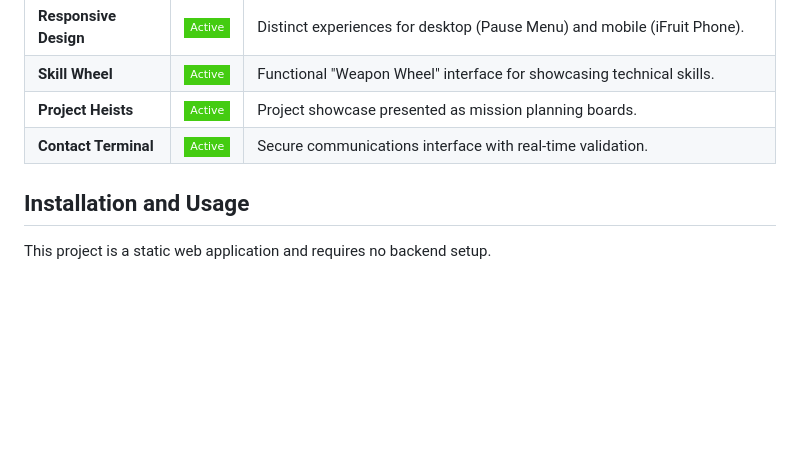
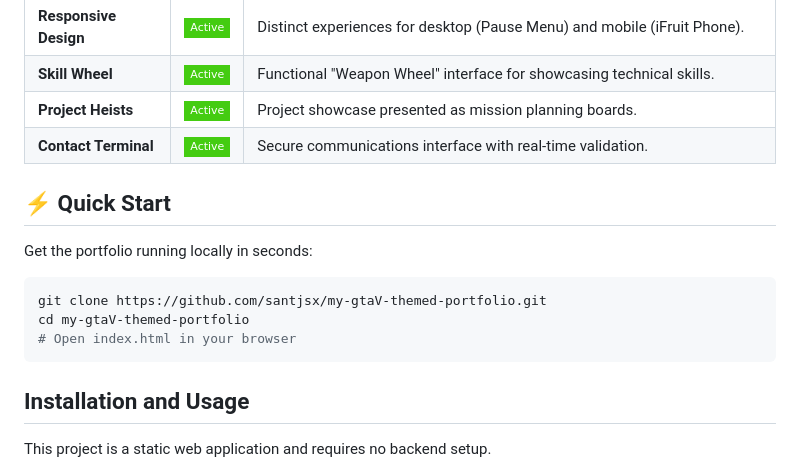
Before and after one commit to santjsx/my-gtaV-themed-portfolio, a Markdown page: README.md, the part around the change. GitHub-like rendering; badges without logos; blank space fills up the shorter version.

Commit message:
docs: add quick start section

````diff
--- a/README.md
+++ b/README.md
@@ -35,6 +35,16 @@ This portfolio is designed to present skills, projects, and professional identit
 | **Skill Wheel** | ![Active](https://img.shields.io/badge/Active-brightgreen?style=flat-square) | Functional "Weapon Wheel" interface for showcasing technical skills. |
 | **Project Heists** | ![Active](https://img.shields.io/badge/Active-brightgreen?style=flat-square) | Project showcase presented as mission planning boards. |
 | **Contact Terminal** | ![Active](https://img.shields.io/badge/Active-brightgreen?style=flat-square) | Secure communications interface with real-time validation. |
+
+## ⚡ Quick Start
+
+Get the portfolio running locally in seconds:
+
+```bash
+git clone https://github.com/santjsx/my-gtaV-themed-portfolio.git
+cd my-gtaV-themed-portfolio
+# Open index.html in your browser
+```
 
 ## Installation and Usage
 
````
